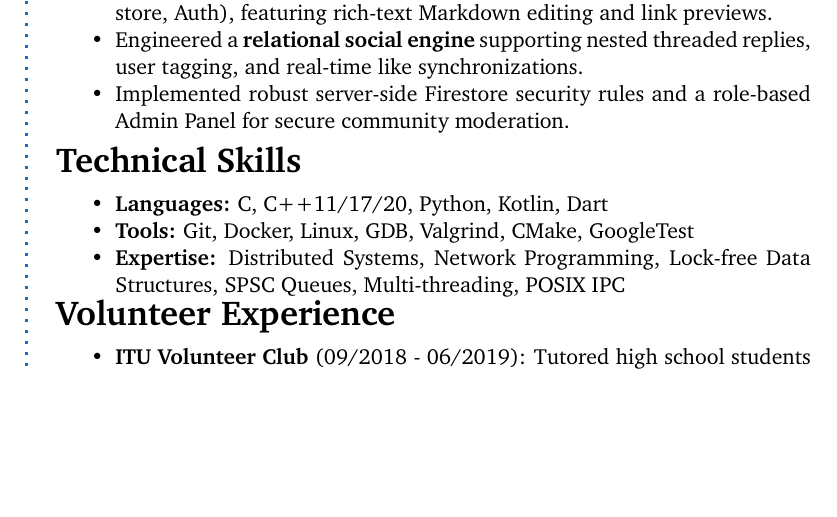
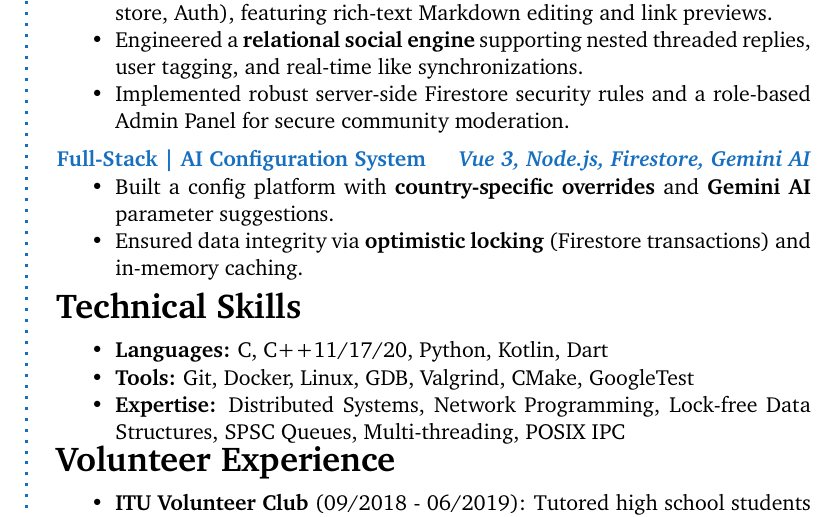
Before and after one commit to karabulut18/karabulut18.github.io, a LaTeX CV (latex/cv.tex): part of page 2 of 2, cut so that both start at the same text, the shorter picture padded with empty space. Compiled offline with pdfLaTeX.

Commit message:
minor changes

```diff
--- a/latex/cv.tex
+++ b/latex/cv.tex
@@ -146,6 +146,13 @@ Istanbul, Turkey \\ % Address
 \item Implemented robust server-side Firestore security rules and a role-based Admin Panel for secure community moderation.
 \end{itemize}
 }
+
+\CVItem{Full-Stack | AI Configuration System \hfill \textit{Vue 3, Node.js, Firestore, Gemini AI}}
+{
+\begin{itemize}
+\item Built a config platform with \textbf{country-specific overrides} and \textbf{Gemini AI} parameter suggestions.
+\item Ensured data integrity via \textbf{optimistic locking} (Firestore transactions) and in-memory caching.
+\end{itemize}
 }
 \end{minipage}
 
```
